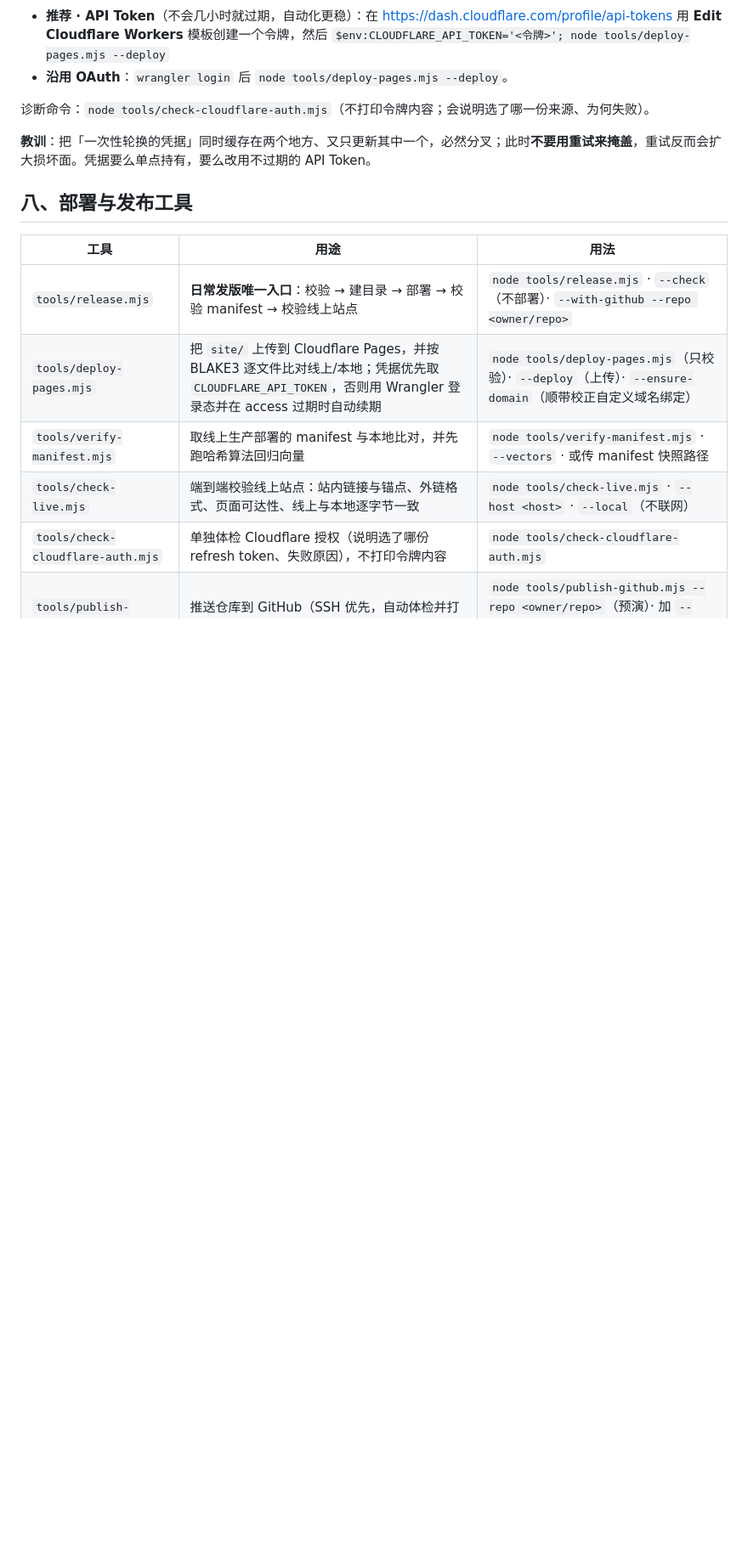
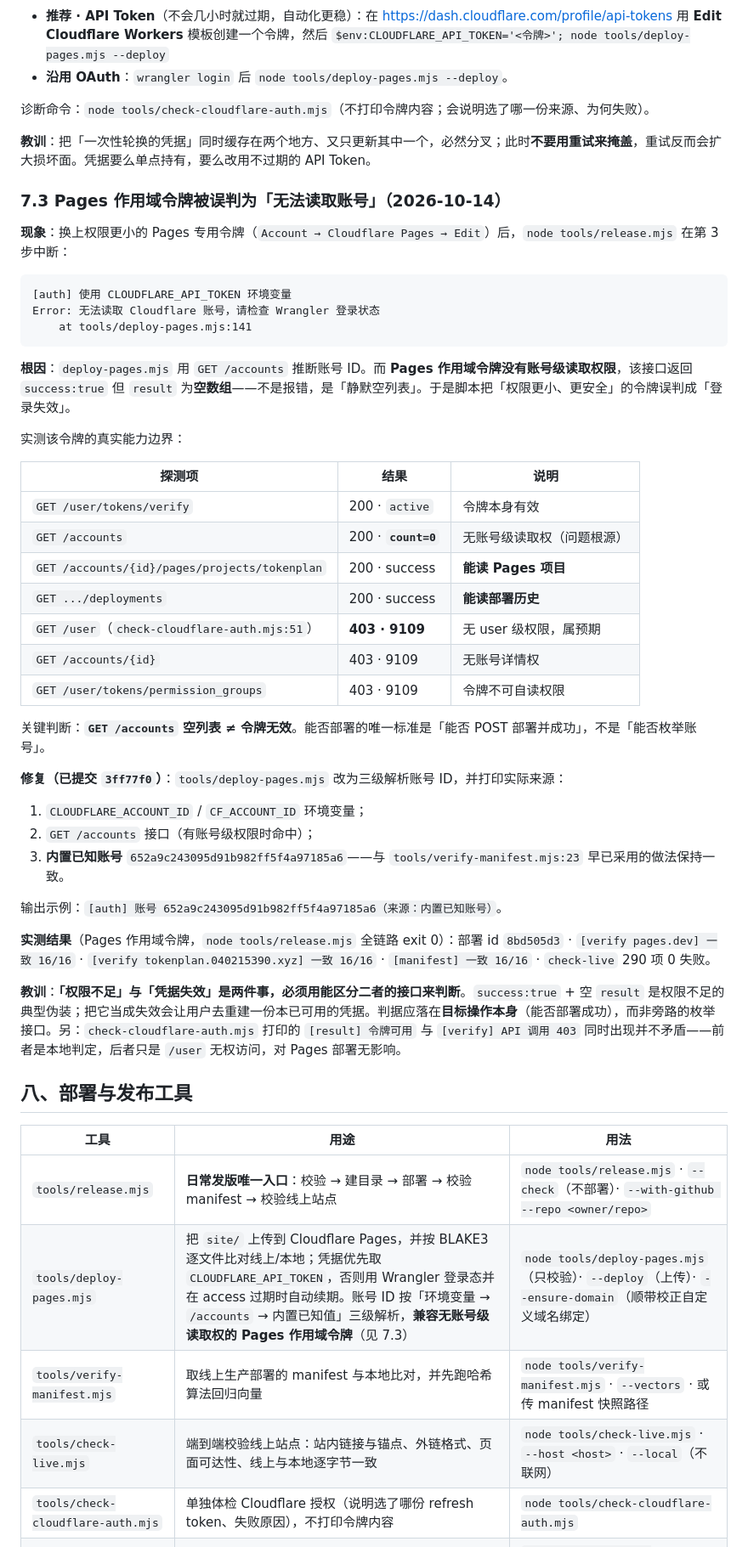
Before and after one commit to aeolira-dev/tokenplan, a Markdown page: 进度与恢复.md, the part around one of its changes. Shown at 85% size. GitHub-like rendering; blank space fills up the shorter version.

Commit message:
Document the Pages-scoped token fix and the 2026-10-14 push
Record why a Pages-scoped API token is not a broken credential:
GET /accounts returns success with an empty list, so the deploy script
aborted even though the token can deploy. Add section 7.3 with the
capability matrix, the three-tier account resolution, and the lesson
that permissions gaps and credential expiry must be told apart by
testing the target operation, not a side-channel enumeration.

Also record the incremental push to aeolira-dev/tokenplan (3ff77f0,
remote HEAD matches local) and note that git ls-remote fails under the
sandbox signal-pipe restriction.

````diff
--- a/进度与恢复.md
+++ b/进度与恢复.md
@@ -190,12 +192,50 @@ CodingPlanComprasion/
 
 **教训**：把「一次性轮换的凭据」同时缓存在两个地方、又只更新其中一个，必然分叉；此时**不要用重试来掩盖**，重试反而会扩大损坏面。凭据要么单点持有，要么改用不过期的 API Token。
 
+### 7.3 Pages 作用域令牌被误判为「无法读取账号」（2026-10-14）
+
+**现象**：换上权限更小的 Pages 专用令牌（`Account → Cloudflare Pages → Edit`）后，`node tools/release.mjs` 在第 3 步中断：
+
+```
+[auth] 使用 CLOUDFLARE_API_TOKEN 环境变量
+Error: 无法读取 Cloudflare 账号，请检查 Wrangler 登录状态
+    at tools/deploy-pages.mjs:141
+```
+
+**根因**：`deploy-pages.mjs` 用 `GET /accounts` 推断账号 ID。而 **Pages 作用域令牌没有账号级读取权限**，该接口返回 `success:true` 但 `result` 为**空数组**——不是报错，是「静默空列表」。于是脚本把「权限更小、更安全」的令牌误判成「登录失效」。
+
+实测该令牌的真实能力边界：
+
+| 探测项 | 结果 | 说明 |
+|---|---|---|
+| `GET /user/tokens/verify` | 200 · `active` | 令牌本身有效 |
+| `GET /accounts` | 200 · **`count=0`** | 无账号级读取权（问题根源） |
+| `GET /accounts/{id}/pages/projects/tokenplan` | 200 · success | **能读 Pages 项目** |
+| `GET .../deployments` | 200 · success | **能读部署历史** |
+| `GET /user`（`check-cloudflare-auth.mjs:51`） | **403 · 9109** | 无 user 级权限，属预期 |
+| `GET /accounts/{id}` | 403 · 9109 | 无账号详情权 |
+| `GET /user/tokens/permission_groups` | 403 · 9109 | 令牌不可自读权限 |
+
+关键判断：**`GET /accounts` 空列表 ≠ 令牌无效**。能否部署的唯一标准是「能否 POST 部署并成功」，不是「能否枚举账号」。
+
+**修复（已提交 `3ff77f0`）**：`tools/deploy-pages.mjs` 改为三级解析账号 ID，并打印实际来源：
+
+1. `CLOUDFLARE_ACCOUNT_ID` / `CF_ACCOUNT_ID` 环境变量；
+2. `GET /accounts` 接口（有账号级权限时命中）；
+3. **内置已知账号** `652a9c243095d91b982ff5f4a97185a6`——与 `tools/verify-manifest.mjs:23` 早已采用的做法保持一致。
+
+输出示例：`[auth] 账号 652a9c243095d91b982ff5f4a97185a6（来源：内置已知账号）`。
+
+**实测结果**（Pages 作用域令牌，`node tools/release.mjs` 全链路 exit 0）：部署 id `8bd505d3` · `[verify pages.dev] 一致 16/16` · `[verify tokenplan.040215390.xyz] 一致 16/16` · `[manifest] 一致 16/16` · `check-live` 290 项 0 失败。
+
+**教训**：**「权限不足」与「凭据失效」是两件事，必须用能区分二者的接口来判断**。`success:true` + 空 `result` 是权限不足的典型伪装；把它当成失效会让用户去重建一份本已可用的凭据。判据应落在**目标操作本身**（能否部署成功），而非旁路的枚举接口。另：`check-cloudflare-auth.mjs` 打印的 `[result] 令牌可用` 与 `[verify] API 调用 403` 同时出现并不矛盾——前者是本地判定，后者只是 `/user` 无权访问，对 Pages 部署无影响。
+
 ## 八、部署与发布工具
 
 | 工具 | 用途 | 用法 |
 |---|---|---|
 | `tools/release.mjs` | **日常发版唯一入口**：校验 → 建目录 → 部署 → 校验 manifest → 校验线上站点 | `node tools/release.mjs` · `--check`（不部署）· `--with-github --repo <owner/repo>` |
-| `tools/deploy-pages.mjs` | 把 `site/` 上传到 Cloudflare Pages，并按 BLAKE3 逐文件比对线上/本地；凭据优先取 `CLOUDFLARE_API_TOKEN`，否则用 Wrangler 登录态并在 access 过期时自动续期 | `node tools/deploy-pages.mjs`（只校验）· `--deploy`（上传）· `--ensure-domain`（顺带校正自定义域名绑定） |
+| `tools/deploy-pages.mjs` | 把 `site/` 上传到 Cloudflare Pages，并按 BLAKE3 逐文件比对线上/本地；凭据优先取 `CLOUDFLARE_API_TOKEN`，否则用 Wrangler 登录态并在 access 过期时自动续期。账号 ID 按「环境变量 → `/accounts` → 内置已知值」三级解析，**兼容无账号级读取权的 Pages 作用域令牌**（见 7.3） | `node tools/deploy-pages.mjs`（只校验）· `--deploy`（上传）· `--ensure-domain`（顺带校正自定义域名绑定） |
 | `tools/verify-manifest.mjs` | 取线上生产部署的 manifest 与本地比对，并先跑哈希算法回归向量 | `node tools/verify-manifest.mjs` · `--vectors` · 或传 manifest 快照路径 |
 | `tools/check-live.mjs` | 端到端校验线上站点：站内链接与锚点、外链格式、页面可达性、线上与本地逐字节一致 | `node tools/check-live.mjs` · `--host <host>` · `--local`（不联网） |
 | `tools/check-cloudflare-auth.mjs` | 单独体检 Cloudflare 授权（说明选了哪份 refresh token、失败原因），不打印令牌内容 | `node tools/check-cloudflare-auth.mjs` |
````
Also changed, not shown: other parts of 进度与恢复.md (+11 -1 lines).
